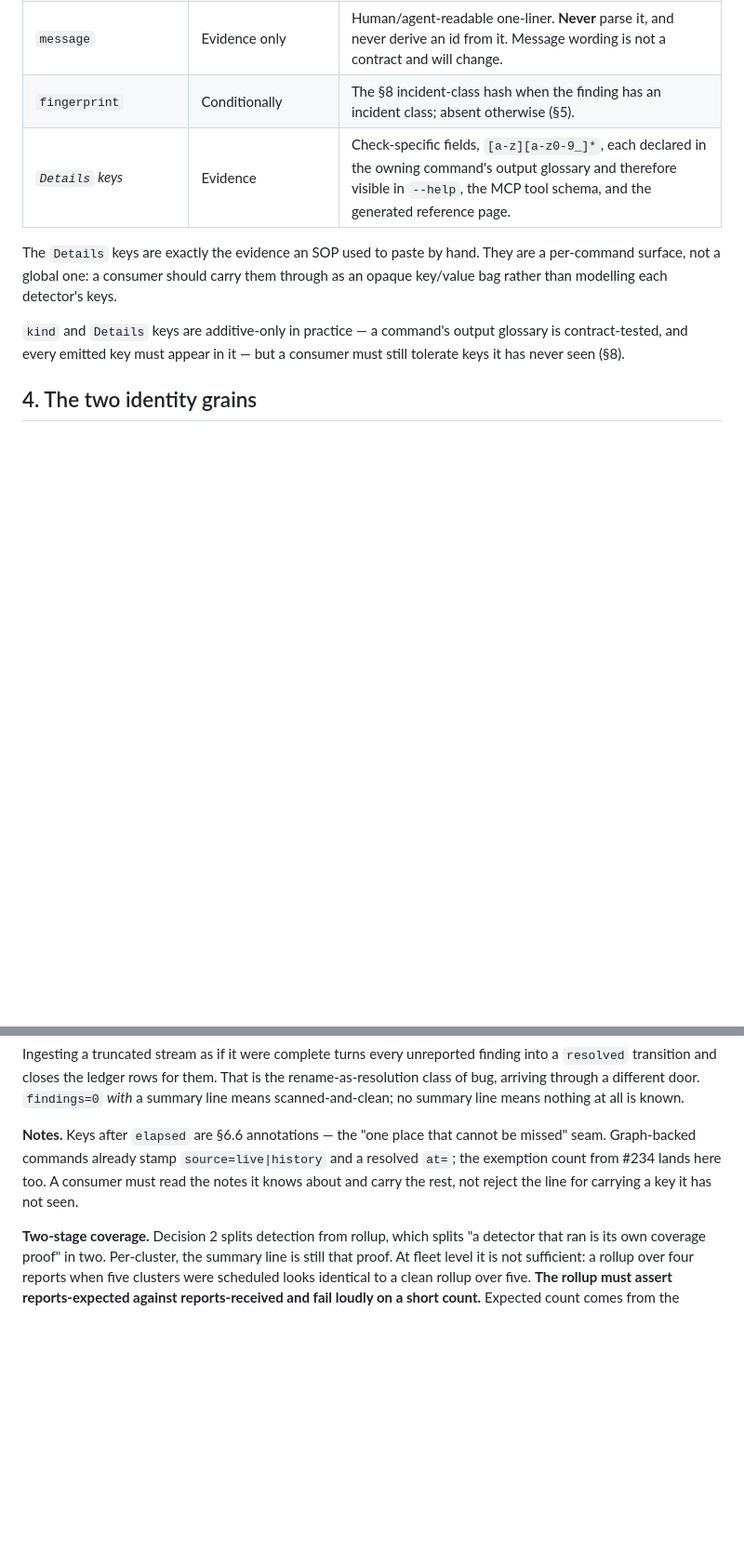
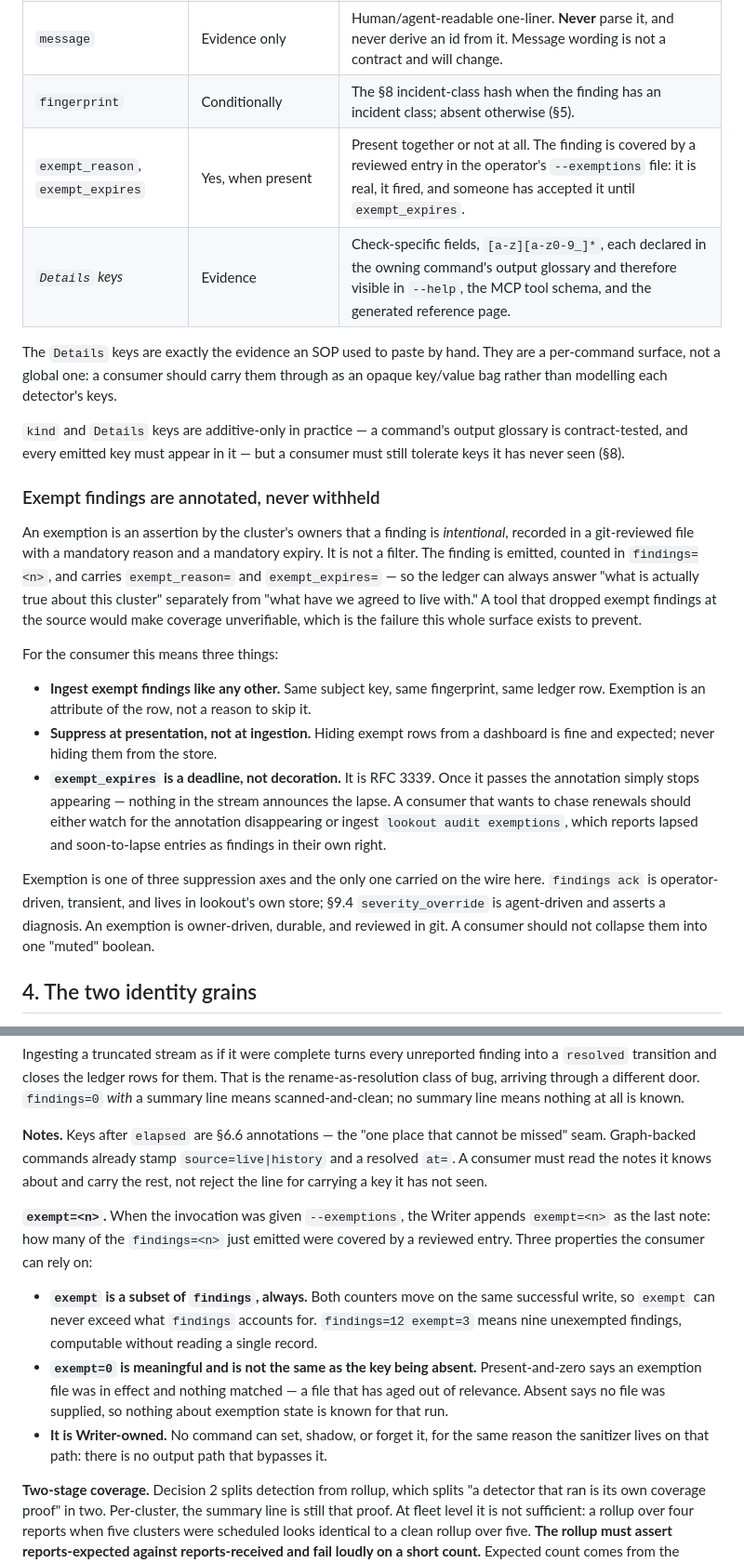
Before and after one commit to go-steer/k8s-lookout, a Markdown page: docs/audit-ingestion-contract.md, 2 parts joined by grey strips. Shown at 93% size. Drawn GitHub-style; blank space fills up the shorter version.

Commit message:
docs(audit): fold the exemption wire surface into the ingestion contract
#191's contract note landed before #234's exemption fields existed, so
its field table and summary-line section described a stream that no
longer matches what the Writer emits. Slot in the two pieces that note
already promised:

- §3 gains exempt_reason/exempt_expires, plus the rule they exist to
  make unambiguous — an exempt finding is emitted, counted and
  annotated, never withheld. Suppress at presentation, not at
  ingestion. A tool that dropped exempt findings at the source would
  make coverage unverifiable, which is the failure the audit surface
  exists to prevent.
- §7 gains exempt=<n>: a subset of findings=<n> by construction,
  meaningful at zero (a file was in effect and matched nothing, which
  is different from no file at all), and Writer-owned so no command
  can forget it.

Also names the three suppression axes so a consumer does not collapse
exemption, findings ack and severity_override into one muted boolean.

Signed-off-by: Gari Singh <garisingh@google.com>

```diff
--- a/docs/audit-ingestion-contract.md
+++ b/docs/audit-ingestion-contract.md
@@ -97,6 +98,7 @@ normative reference, in particular for:
 | `reason` | Yes | Machine-matchable cause, CamelCase, mirroring `Event.Reason` where one exists. Part of subject identity (§4) — a subject whose reason changed is a *different* finding, not a continuing one. |
 | `message` | Evidence only | Human/agent-readable one-liner. **Never** parse it, and never derive an id from it. Message wording is not a contract and will change. |
 | `fingerprint` | Conditionally | The §8 incident-class hash when the finding has an incident class; absent otherwise (§5). |
+| `exempt_reason`, `exempt_expires` | Yes, when present | Present together or not at all. The finding is covered by a reviewed entry in the operator's `--exemptions` file: it is real, it fired, and someone has accepted it until `exempt_expires`. |
 | *`Details` keys* | Evidence | Check-specific fields, `[a-z][a-z0-9_]*`, each declared in the owning command's output glossary and therefore visible in `--help`, the MCP tool schema, and the generated reference page. |
 
 The `Details` keys are exactly the evidence an SOP used to paste by hand. They
@@ -106,6 +108,36 @@ through as an opaque key/value bag rather than modelling each detector's keys.
 `kind` and `Details` keys are additive-only in practice — a command's output
 glossary is contract-tested, and every emitted key must appear in it — but a
 consumer must still tolerate keys it has never seen (§8).
+
+### Exempt findings are annotated, never withheld
+
+An exemption is an assertion by the cluster's owners that a finding is
+*intentional*, recorded in a git-reviewed file with a mandatory reason and a
+mandatory expiry. It is not a filter. The finding is emitted, counted in
+`findings=<n>`, and carries `exempt_reason=` and `exempt_expires=` — so the
+ledger can always answer "what is actually true about this cluster" separately
+from "what have we agreed to live with." A tool that dropped exempt findings at
+the source would make coverage unverifiable, which is the failure this whole
+surface exists to prevent.
+
+For the consumer this means three things:
+
+- **Ingest exempt findings like any other.** Same subject key, same
+  fingerprint, same ledger row. Exemption is an attribute of the row, not a
+  reason to skip it.
+- **Suppress at presentation, not at ingestion.** Hiding exempt rows from a
+  dashboard is fine and expected; never hiding them from the store.
+- **`exempt_expires` is a deadline, not decoration.** It is RFC 3339. Once it
+  passes the annotation simply stops appearing — nothing in the stream announces
+  the lapse. A consumer that wants to chase renewals should either watch for the
+  annotation disappearing or ingest `lookout audit exemptions`, which reports
+  lapsed and soon-to-lapse entries as findings in their own right.
+
+Exemption is one of three suppression axes and the only one carried on the wire
+here. `findings ack` is operator-driven, transient, and lives in lookout's own
+store; §9.4 `severity_override` is agent-driven and asserts a diagnosis. An
+exemption is owner-driven, durable, and reviewed in git. A consumer should not
+collapse them into one "muted" boolean.
 
 ## 4. The two identity grains
 
@@ -232,9 +264,25 @@ means nothing at all is known.
 
 **Notes.** Keys after `elapsed` are §6.6 annotations — the "one place that
 cannot be missed" seam. Graph-backed commands already stamp `source=live|history`
-and a resolved `at=`; the exemption count from #234 lands here too. A consumer
-must read the notes it knows about and carry the rest, not reject the line for
-carrying a key it has not seen.
+and a resolved `at=`. A consumer must read the notes it knows about and carry
+the rest, not reject the line for carrying a key it has not seen.
+
+**`exempt=<n>`.** When the invocation was given `--exemptions`, the Writer
+appends `exempt=<n>` as the last note: how many of the `findings=<n>` just
+emitted were covered by a reviewed entry. Three properties the consumer can
+rely on:
+
+- **`exempt` is a subset of `findings`, always.** Both counters move on the
+  same successful write, so `exempt` can never exceed what `findings` accounts
+  for. `findings=12 exempt=3` means nine unexempted findings, computable
+  without reading a single record.
+- **`exempt=0` is meaningful and is not the same as the key being absent.**
+  Present-and-zero says an exemption file was in effect and nothing matched —
+  a file that has aged out of relevance. Absent says no file was supplied, so
+  nothing about exemption state is known for that run.
+- **It is Writer-owned.** No command can set, shadow, or forget it, for the
+  same reason the sanitizer lives on that path: there is no output path that
+  bypasses it.
 
 **Two-stage coverage.** Decision 2 splits detection from rollup, which splits
 "a detector that ran is its own coverage proof" in two. Per-cluster, the
```
Also changed, not shown: other parts of docs/audit-ingestion-contract.md (+1 -0 lines).
